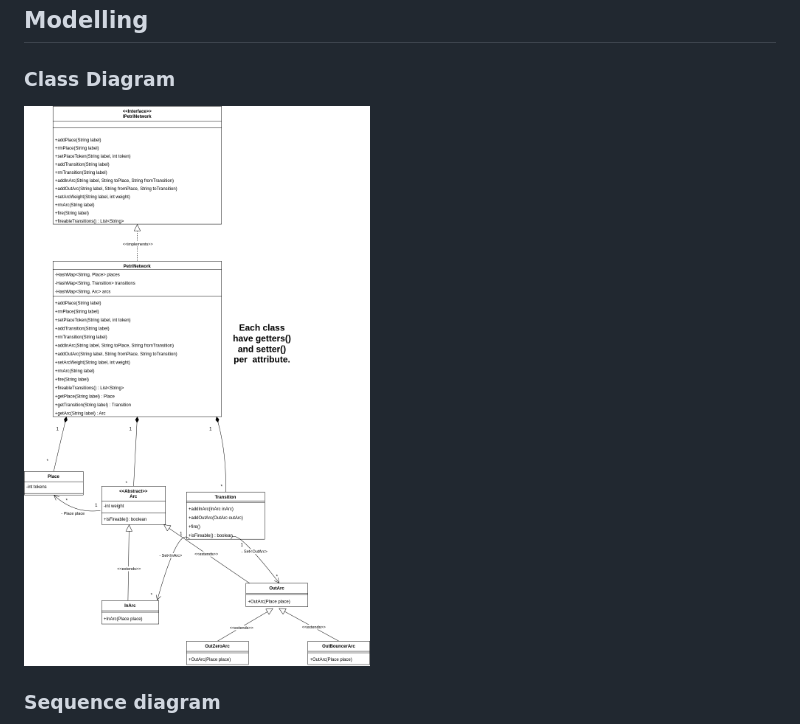
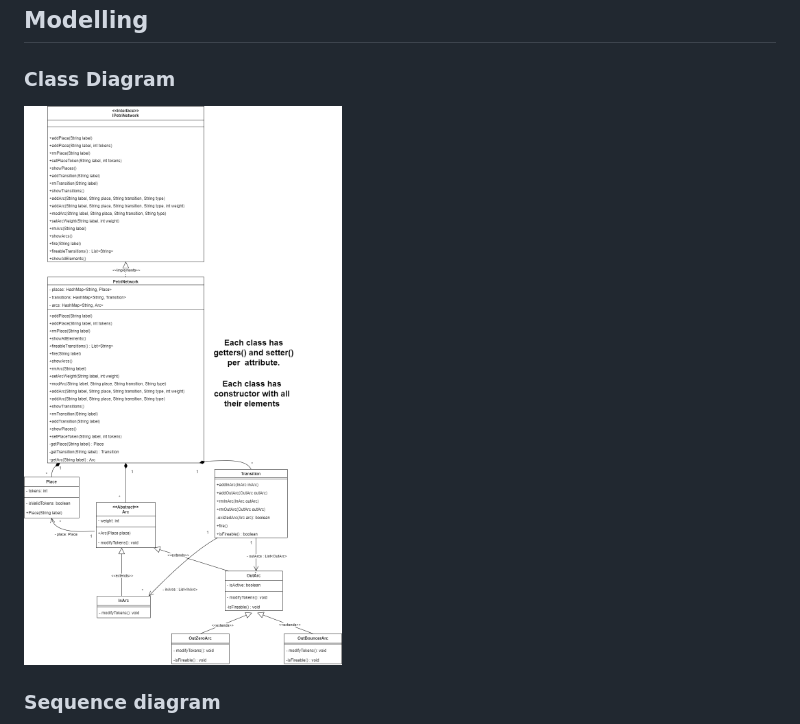
Before and after one commit to MRJPEREZR/PetriNetwork, a Markdown page: README.md, the part around the change. GitHub-like rendering; pictures changed too: Docs/Modelling/DiagramClass1.png (deleted), Docs/Modelling/PN_Diagram_Final.png (added).

Commit message:
Updated final class diagram

```diff
--- a/README.md
+++ b/README.md
@@ -36,7 +36,7 @@ The UML model was created to be aligned with the following prepositions:
 ## Modelling
 
 ### Class Diagram
-![Sequence Diagram](Docs/Modelling/DiagramClass1.png)
+![Sequence Diagram](Docs/Modelling/PN_Diagram_Final.png)
 
 
 ### Sequence diagram
```
